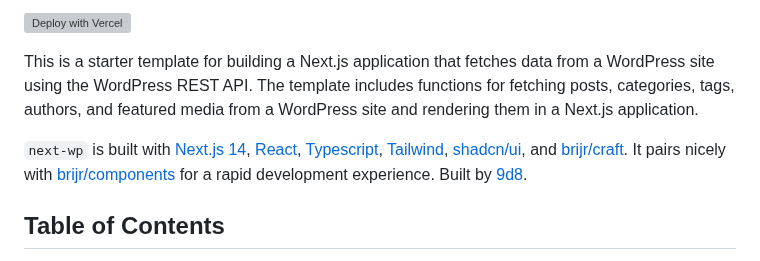
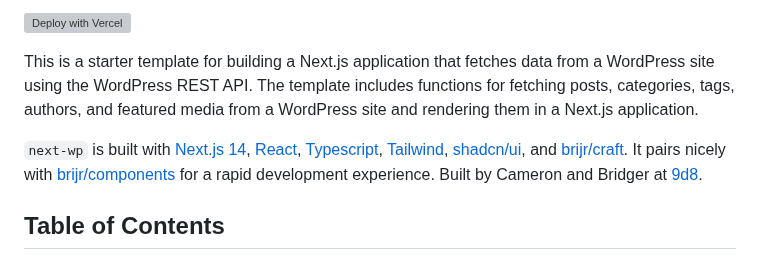
Before and after one commit to 9d8dev/next-wp, a Markdown page: README.md, the part around the change. Rendered like a GitHub page; grey boxes are pictures that could not be loaded.

```diff
--- a/README.md
+++ b/README.md
@@ -8,7 +8,7 @@
 
 This is a starter template for building a Next.js application that fetches data from a WordPress site using the WordPress REST API. The template includes functions for fetching posts, categories, tags, authors, and featured media from a WordPress site and rendering them in a Next.js application.
 
-`next-wp` is built with [Next.js 14](https://nextjs.org/docs), [React](https://react.dev/), [Typescript](https://www.typescriptlang.org/docs/), [Tailwind](https://tailwindcss.com/), [shadcn/ui](https://ui.shadcn.com/docs), and [brijr/craft](https://github.com/brijr/craft). It pairs nicely with [brijr/components](https://components.bridger.to/) for a rapid development experience. Built by [9d8](https://9d8.dev).
+`next-wp` is built with [Next.js 14](https://nextjs.org/docs), [React](https://react.dev/), [Typescript](https://www.typescriptlang.org/docs/), [Tailwind](https://tailwindcss.com/), [shadcn/ui](https://ui.shadcn.com/docs), and [brijr/craft](https://github.com/brijr/craft). It pairs nicely with [brijr/components](https://components.bridger.to/) for a rapid development experience. Built by Cameron and Bridger at [9d8](https://9d8.dev).
 
 ## Table of Contents
 
```
